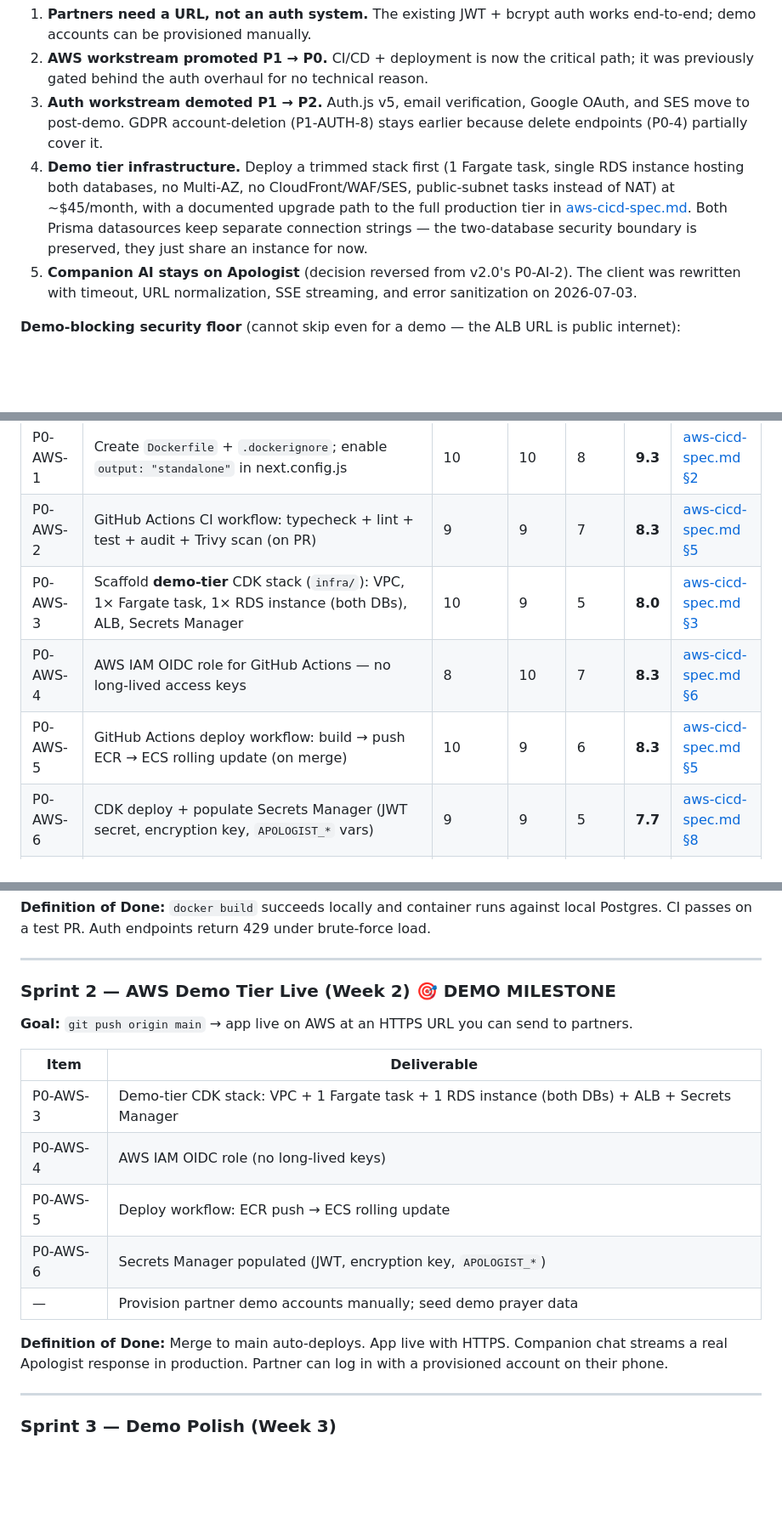
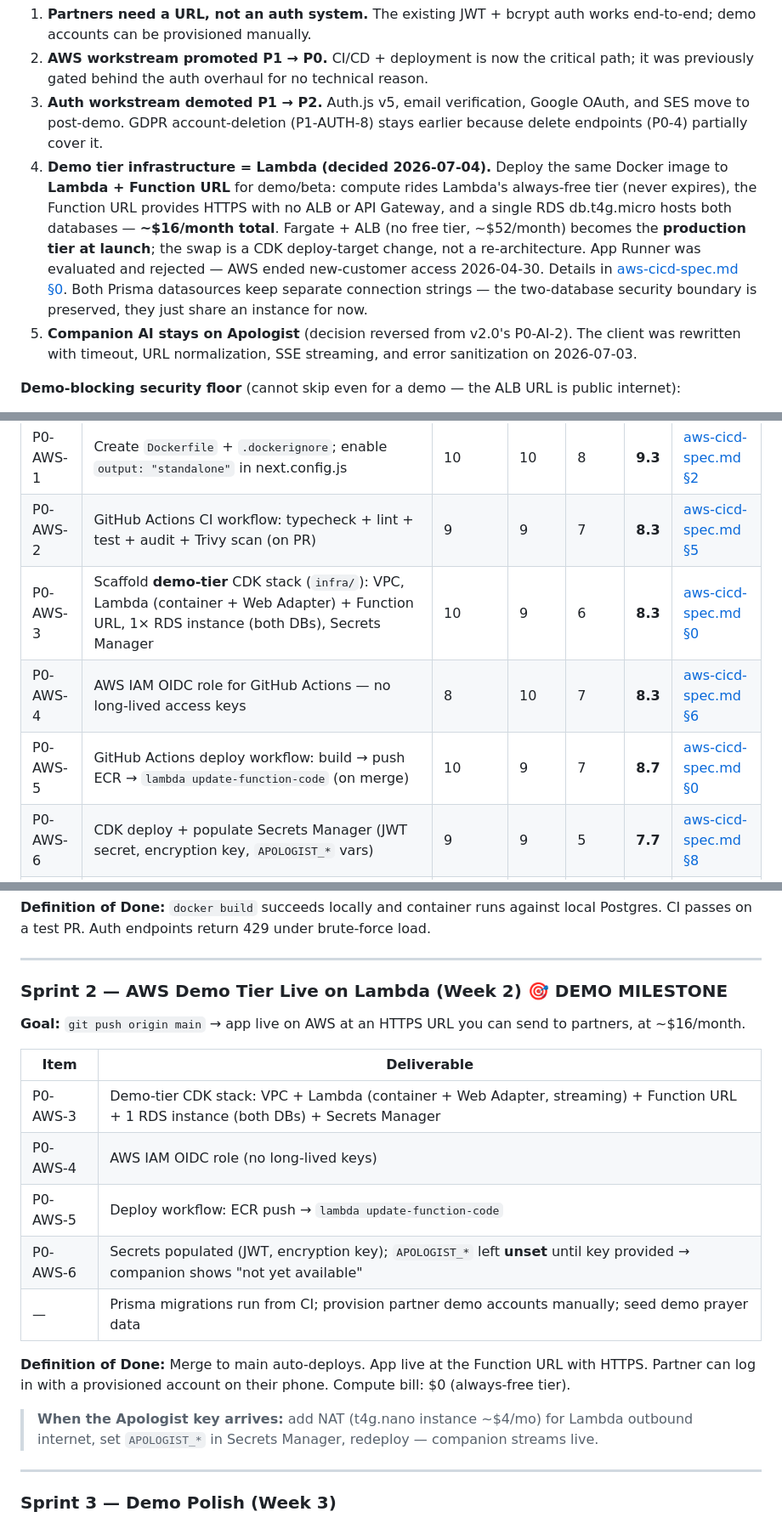
Before and after one commit to YangHu-yh/Life_n_Grace, a Markdown page: docs/project-plan.md, 3 parts joined by grey strips. Shown at 85% size. Rendered like a GitHub page; blank space fills up the shorter version.

```diff
--- a/docs/project-plan.md
+++ b/docs/project-plan.md
@@ -25,7 +25,7 @@ Life-n-Grace is a privacy-first Christian prayer companion app targeting beginne
 1. **Partners need a URL, not an auth system.** The existing JWT + bcrypt auth works end-to-end; demo accounts can be provisioned manually.
 2. **AWS workstream promoted P1 → P0.** CI/CD + deployment is now the critical path; it was previously gated behind the auth overhaul for no technical reason.
 3. **Auth workstream demoted P1 → P2.** Auth.js v5, email verification, Google OAuth, and SES move to post-demo. GDPR account-deletion (P1-AUTH-8) stays earlier because delete endpoints (P0-4) partially cover it.
-4. **Demo tier infrastructure.** Deploy a trimmed stack first (1 Fargate task, single RDS instance hosting both databases, no Multi-AZ, no CloudFront/WAF/SES, public-subnet tasks instead of NAT) at ~$45/month, with a documented upgrade path to the full production tier in [aws-cicd-spec.md](aws-cicd-spec.md). Both Prisma datasources keep separate connection strings — the two-database security boundary is preserved, they just share an instance for now.
+4. **Demo tier infrastructure = Lambda (decided 2026-07-04).** Deploy the same Docker image to **Lambda + Function URL** for demo/beta: compute rides Lambda's always-free tier (never expires), the Function URL provides HTTPS with no ALB or API Gateway, and a single RDS db.t4g.micro hosts both databases — **~$16/month total**. Fargate + ALB (no free tier, ~$52/month) becomes the **production tier at launch**; the swap is a CDK deploy-target change, not a re-architecture. App Runner was evaluated and rejected — AWS ended new-customer access 2026-04-30. Details in [aws-cicd-spec.md §0](aws-cicd-spec.md). Both Prisma datasources keep separate connection strings — the two-database security boundary is preserved, they just share an instance for now.
 5. **Companion AI stays on Apologist** (decision reversed from v2.0's P0-AI-2). The client was rewritten with timeout, URL normalization, SSE streaming, and error sanitization on 2026-07-03.
 
 **Demo-blocking security floor** (cannot skip even for a demo — the ALB URL is public internet):
@@ -93,9 +93,9 @@ Ease       1–10  (inverse effort: 10 = trivial, 1 = very hard)
 |---|------|--------|------|------|-----|------|
 | P0-AWS-1 | Create `Dockerfile` + `.dockerignore`; enable `output: "standalone"` in next.config.js | 10 | 10 | 8 | **9.3** | [aws-cicd-spec.md §2](aws-cicd-spec.md) |
 | P0-AWS-2 | GitHub Actions CI workflow: typecheck + lint + test + audit + Trivy scan (on PR) | 9 | 9 | 7 | **8.3** | [aws-cicd-spec.md §5](aws-cicd-spec.md) |
-| P0-AWS-3 | Scaffold **demo-tier** CDK stack (`infra/`): VPC, 1× Fargate task, 1× RDS instance (both DBs), ALB, Secrets Manager | 10 | 9 | 5 | **8.0** | [aws-cicd-spec.md §3](aws-cicd-spec.md) |
+| P0-AWS-3 | Scaffold **demo-tier** CDK stack (`infra/`): VPC, Lambda (container + Web Adapter) + Function URL, 1× RDS instance (both DBs), Secrets Manager | 10 | 9 | 6 | **8.3** | [aws-cicd-spec.md §0](aws-cicd-spec.md) |
 | P0-AWS-4 | AWS IAM OIDC role for GitHub Actions — no long-lived access keys | 8 | 10 | 7 | **8.3** | [aws-cicd-spec.md §6](aws-cicd-spec.md) |
-| P0-AWS-5 | GitHub Actions deploy workflow: build → push ECR → ECS rolling update (on merge) | 10 | 9 | 6 | **8.3** | [aws-cicd-spec.md §5](aws-cicd-spec.md) |
+| P0-AWS-5 | GitHub Actions deploy workflow: build → push ECR → `lambda update-function-code` (on merge) | 10 | 9 | 7 | **8.7** | [aws-cicd-spec.md §0](aws-cicd-spec.md) |
 | P0-AWS-6 | CDK deploy + populate Secrets Manager (JWT secret, encryption key, `APOLOGIST_*` vars) | 9 | 9 | 5 | **7.7** | [aws-cicd-spec.md §8](aws-cicd-spec.md) |
 | P0-AWS-7 | Update aws-cicd-spec env references: `ANTHROPIC_API_KEY`/`NEXTAUTH_*` → `APOLOGIST_API_KEY`/`APOLOGIST_API_URL`; mark SES/Google vars deferred | 7 | 10 | 9 | **8.7** | [aws-cicd-spec.md §8](aws-cicd-spec.md) |
 
@@ -202,18 +202,20 @@ Context: single-developer cadence, 1-week sprints. **Milestone: partner-demoable
 
 ---
 
-### Sprint 2 — AWS Demo Tier Live (Week 2) 🎯 DEMO MILESTONE
-**Goal:** `git push origin main` → app live on AWS at an HTTPS URL you can send to partners.
+### Sprint 2 — AWS Demo Tier Live on Lambda (Week 2) 🎯 DEMO MILESTONE
+**Goal:** `git push origin main` → app live on AWS at an HTTPS URL you can send to partners, at ~$16/month.
 
 | Item | Deliverable |
 |------|-------------|
-| P0-AWS-3 | Demo-tier CDK stack: VPC + 1 Fargate task + 1 RDS instance (both DBs) + ALB + Secrets Manager |
+| P0-AWS-3 | Demo-tier CDK stack: VPC + Lambda (container + Web Adapter, streaming) + Function URL + 1 RDS instance (both DBs) + Secrets Manager |
 | P0-AWS-4 | AWS IAM OIDC role (no long-lived keys) |
-| P0-AWS-5 | Deploy workflow: ECR push → ECS rolling update |
-| P0-AWS-6 | Secrets Manager populated (JWT, encryption key, `APOLOGIST_*`) |
-| — | Provision partner demo accounts manually; seed demo prayer data |
+| P0-AWS-5 | Deploy workflow: ECR push → `lambda update-function-code` |
+| P0-AWS-6 | Secrets populated (JWT, encryption key); `APOLOGIST_*` left **unset** until key provided → companion shows "not yet available" |
+| — | Prisma migrations run from CI; provision partner demo accounts manually; seed demo prayer data |
 
-**Definition of Done:** Merge to main auto-deploys. App live with HTTPS. Companion chat streams a real Apologist response in production. Partner can log in with a provisioned account on their phone.
+**Definition of Done:** Merge to main auto-deploys. App live at the Function URL with HTTPS. Partner can log in with a provisioned account on their phone. Compute bill: $0 (always-free tier).
+
+> **When the Apologist key arrives:** add NAT (t4g.nano instance ~$4/mo) for Lambda outbound internet, set `APOLOGIST_*` in Secrets Manager, redeploy — companion streams live.
 
 ---
 
```
Also changed, not shown: other parts of docs/project-plan.md (+2 -0 lines), docs/aws-cicd-spec.md (+60 -9 lines).
